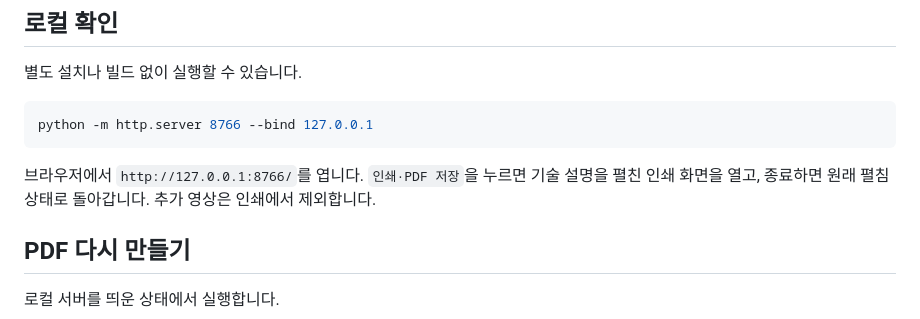
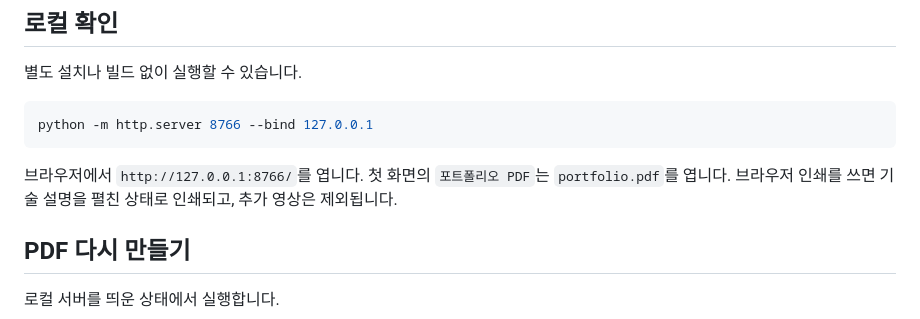
Before and after one commit to jinsung-mo/jinsung-mo.github.io, a Markdown page: README.md, the part around the change. Rendered like a GitHub page.

Commit message:
docs: update README for PDF link
Co-Authored-By: Claude Opus 5.5 <noreply@anthropic.com>

````diff
--- a/README.md
+++ b/README.md
@@ -28,7 +28,7 @@ GitHub Pages는 `main` 브랜치의 루트(`/`)를 배포합니다.
 python -m http.server 8766 --bind 127.0.0.1
 ```
 
-브라우저에서 `http://127.0.0.1:8766/`를 엽니다. `인쇄·PDF 저장`을 누르면 기술 설명을 펼친 인쇄 화면을 열고, 종료하면 원래 펼침 상태로 돌아갑니다. 추가 영상은 인쇄에서 제외합니다.
+브라우저에서 `http://127.0.0.1:8766/`를 엽니다. 첫 화면의 `포트폴리오 PDF`는 `portfolio.pdf`를 엽니다. 브라우저 인쇄를 쓰면 기술 설명을 펼친 상태로 인쇄되고, 추가 영상은 제외됩니다.
 
 ## PDF 다시 만들기
 
````
